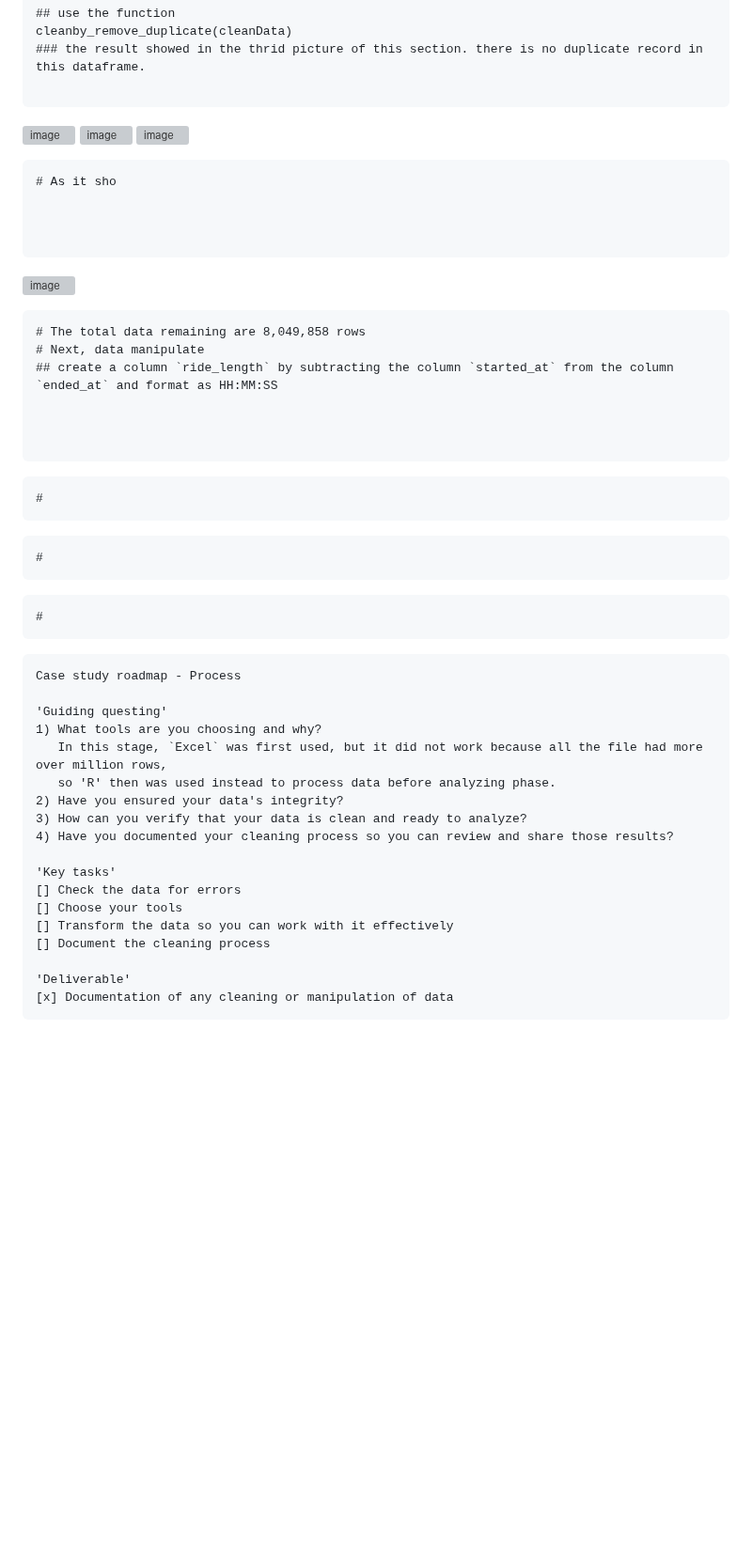
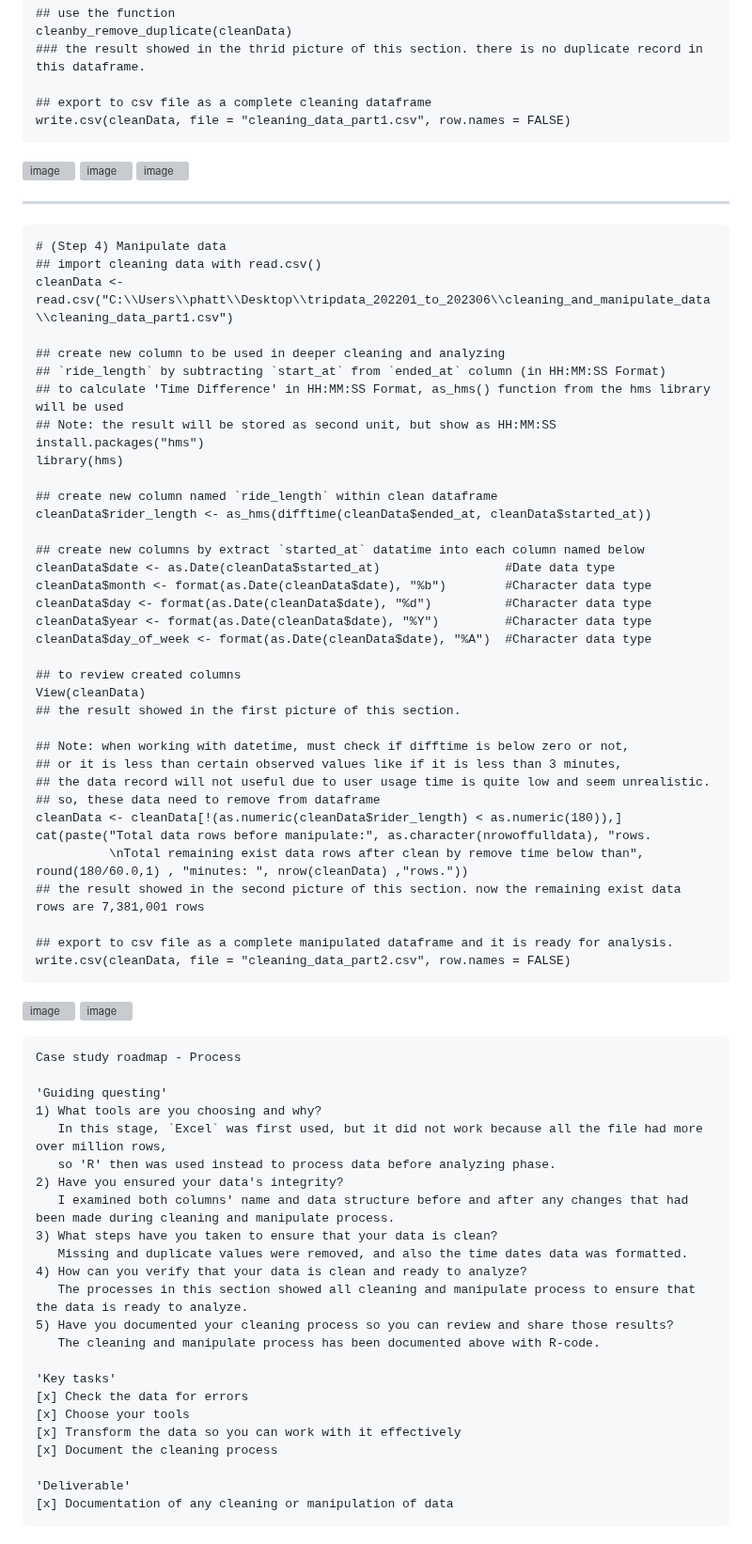
Before and after one commit to Fenoemos/data-science-bootcamp-8, a Markdown page: Google DA Certificate/Readme_document.md, the part around the change. Shown at 94% size. GitHub-like rendering; blank space fills up the shorter version; grey boxes are pictures that could not be loaded.

````diff
--- a/Google DA Certificate/Readme_document.md
+++ b/Google DA Certificate/Readme_document.md
@@ -244,39 +244,55 @@ cleanby_remove_duplicate <- function(dataset){
 cleanby_remove_duplicate(cleanData)
 ### the result showed in the thrid picture of this section. there is no duplicate record in this dataframe.
 
+## export to csv file as a complete cleaning dataframe
+write.csv(cleanData, file = "cleaning_data_part1.csv", row.names = FALSE)
 ```
 ![image](https://github.com/Fenoemos/data-science-bootcamp-8/assets/145377446/4f9563b8-c50f-49f5-aac4-45f376ae7bac)
 ![image](https://github.com/Fenoemos/data-science-bootcamp-8/assets/145377446/38a9aacb-531e-430a-ab3d-3ecaa3d8092c)
 ![image](https://github.com/Fenoemos/data-science-bootcamp-8/assets/145377446/1353b927-4ed4-4882-ac0d-3b3ed1d1d71c)
-
+***
 
 
 ```{r}
-# As it sho
+# (Step 4) Manipulate data
+## import cleaning data with read.csv()
+cleanData <- read.csv("C:\\Users\\phatt\\Desktop\\tripdata_202201_to_202306\\cleaning_and_manipulate_data\\cleaning_data_part1.csv")
 
+## create new column to be used in deeper cleaning and analyzing
+## `ride_length` by subtracting `start_at` from `ended_at` column (in HH:MM:SS Format)
+## to calculate 'Time Difference' in HH:MM:SS Format, as_hms() function from the hms library will be used
+## Note: the result will be stored as second unit, but show as HH:MM:SS
+install.packages("hms")
+library(hms)
 
+## create new column named `ride_length` within clean dataframe
+cleanData$rider_length <- as_hms(difftime(cleanData$ended_at, cleanData$started_at))
 
+## create new columns by extract `started_at` datatime into each column named below
+cleanData$date <- as.Date(cleanData$started_at)                 #Date data type
+cleanData$month <- format(as.Date(cleanData$date), "%b")        #Character data type
+cleanData$day <- format(as.Date(cleanData$date), "%d")          #Character data type
+cleanData$year <- format(as.Date(cleanData$date), "%Y")         #Character data type
+cleanData$day_of_week <- format(as.Date(cleanData$date), "%A")  #Character data type
+
+## to review created columns
+View(cleanData)
+## the result showed in the first picture of this section.
+
+## Note: when working with datetime, must check if difftime is below zero or not,
+## or it is less than certain observed values like if it is less than 3 minutes,
+## the data record will not useful due to user usage time is quite low and seem unrealistic.
+## so, these data need to remove from dataframe
+cleanData <- cleanData[!(as.numeric(cleanData$rider_length) < as.numeric(180)),]
+cat(paste("Total data rows before manipulate:", as.character(nrowoffulldata), "rows.
+          \nTotal remaining exist data rows after clean by remove time below than", round(180/60.0,1) , "minutes: ", nrow(cleanData) ,"rows."))
+## the result showed in the second picture of this section. now the remaining exist data rows are 7,381,001 rows
+
+## export to csv file as a complete manipulated dataframe and it is ready for analysis.
+write.csv(cleanData, file = "cleaning_data_part2.csv", row.names = FALSE)
 ```
-![image](https://github.com/Fenoemos/data-science-bootcamp-8/assets/145377446/1c77ff11-b976-4d6c-ac57-bff68bee2a52)
-
-```{r}
-# The total data remaining are 8,049,858 rows
-# Next, data manipulate
-## create a column `ride_length` by subtracting the column `started_at` from the column `ended_at` and format as HH:MM:SS
-
-
-
-```
-```{r}
-#
-```
-```{r}
-#
-```
-```{r}
-#
-```
-
+![image](https://github.com/Fenoemos/data-science-bootcamp-8/assets/145377446/32aab755-041b-45e0-97b3-3d2a53df84c8)
+![image](https://github.com/Fenoemos/data-science-bootcamp-8/assets/145377446/5ba246b1-2a79-44ac-8772-529234e4b0ea)
 
 
 ```{text}
@@ -287,14 +303,19 @@ Case study roadmap - Process
    In this stage, `Excel` was first used, but it did not work because all the file had more over million rows,
    so 'R' then was used instead to process data before analyzing phase.
 2) Have you ensured your data's integrity?
-3) How can you verify that your data is clean and ready to analyze?
-4) Have you documented your cleaning process so you can review and share those results?
+   I examined both columns' name and data structure before and after any changes that had been made during cleaning and manipulate process.
+3) What steps have you taken to ensure that your data is clean?
+   Missing and duplicate values were removed, and also the time dates data was formatted.
+4) How can you verify that your data is clean and ready to analyze?
+   The processes in this section showed all cleaning and manipulate process to ensure that the data is ready to analyze.
+5) Have you documented your cleaning process so you can review and share those results?
+   The cleaning and manipulate process has been documented above with R-code.
 
 'Key tasks'
-[] Check the data for errors
-[] Choose your tools
-[] Transform the data so you can work with it effectively
-[] Document the cleaning process
+[x] Check the data for errors
+[x] Choose your tools
+[x] Transform the data so you can work with it effectively
+[x] Document the cleaning process
 
 'Deliverable'
 [x] Documentation of any cleaning or manipulation of data
````
